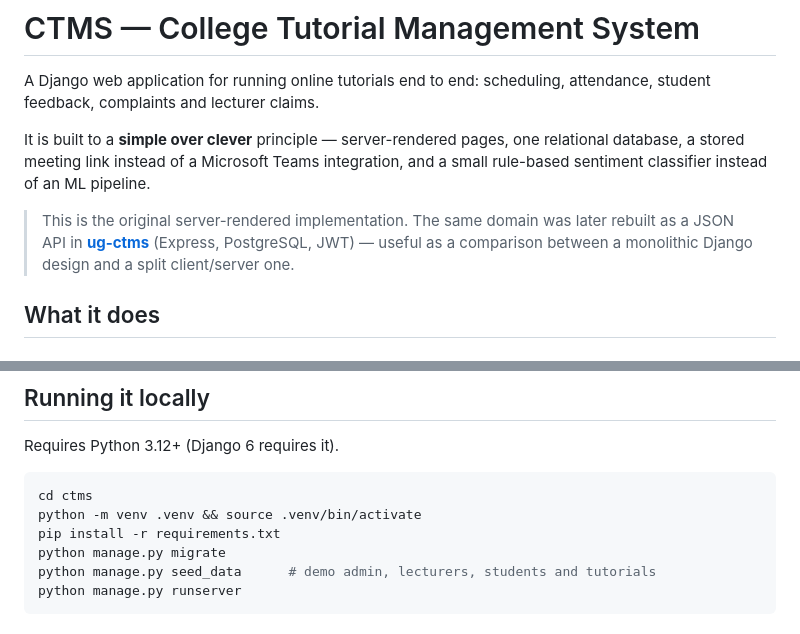
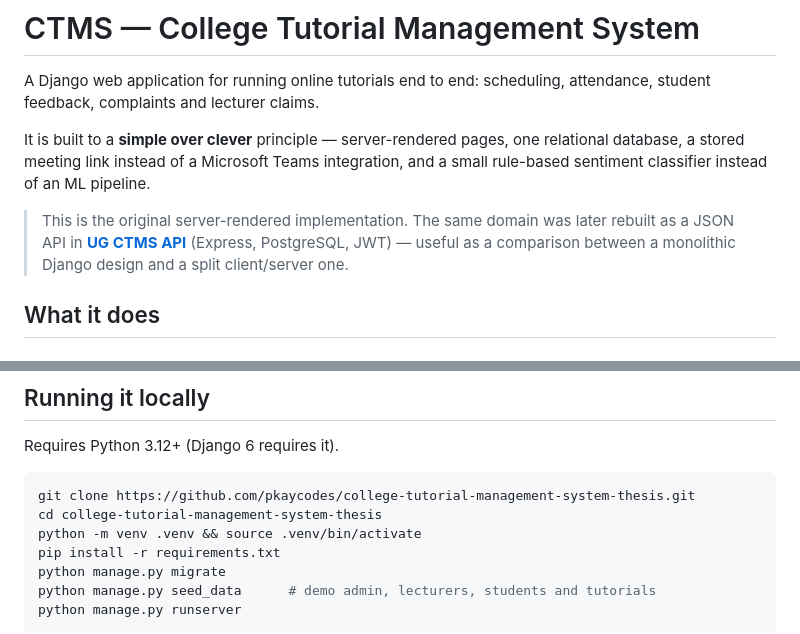
Before and after one commit to pkaycodes/college-tutorial-management-system-thesis, a Markdown page: README.md, 2 parts joined by grey strips. GitHub-like rendering.

Commit message:
Point the README at the renamed API repo and show the clone step

````diff
--- a/README.md
+++ b/README.md
@@ -9,7 +9,7 @@ integration, and a small rule-based sentiment classifier instead of an ML
 pipeline.
 
 > This is the original server-rendered implementation. The same domain was later
-> rebuilt as a JSON API in [**ug-ctms**](https://github.com/pkaycodes/ug-ctms)
+> rebuilt as a JSON API in [**UG CTMS API**](https://github.com/pkaycodes/university-tutorial-claims-api)
 > (Express, PostgreSQL, JWT) — useful as a comparison between a monolithic
 > Django design and a split client/server one.
 
@@ -98,7 +98,8 @@ ctms/
 Requires Python 3.12+ (Django 6 requires it).
 
 ```bash
-cd ctms
+git clone https://github.com/pkaycodes/college-tutorial-management-system-thesis.git
+cd college-tutorial-management-system-thesis
 python -m venv .venv && source .venv/bin/activate
 pip install -r requirements.txt
 python manage.py migrate
````
